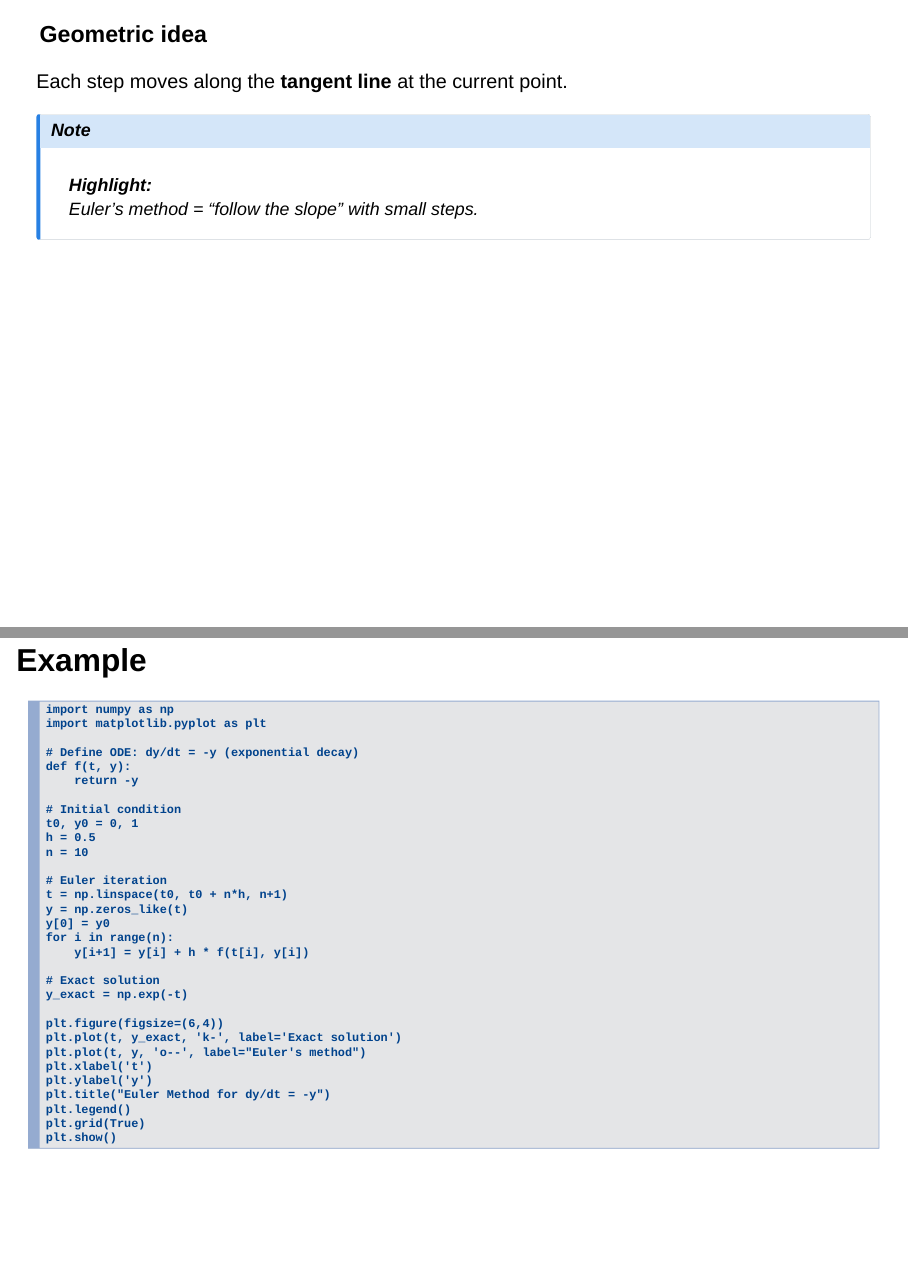
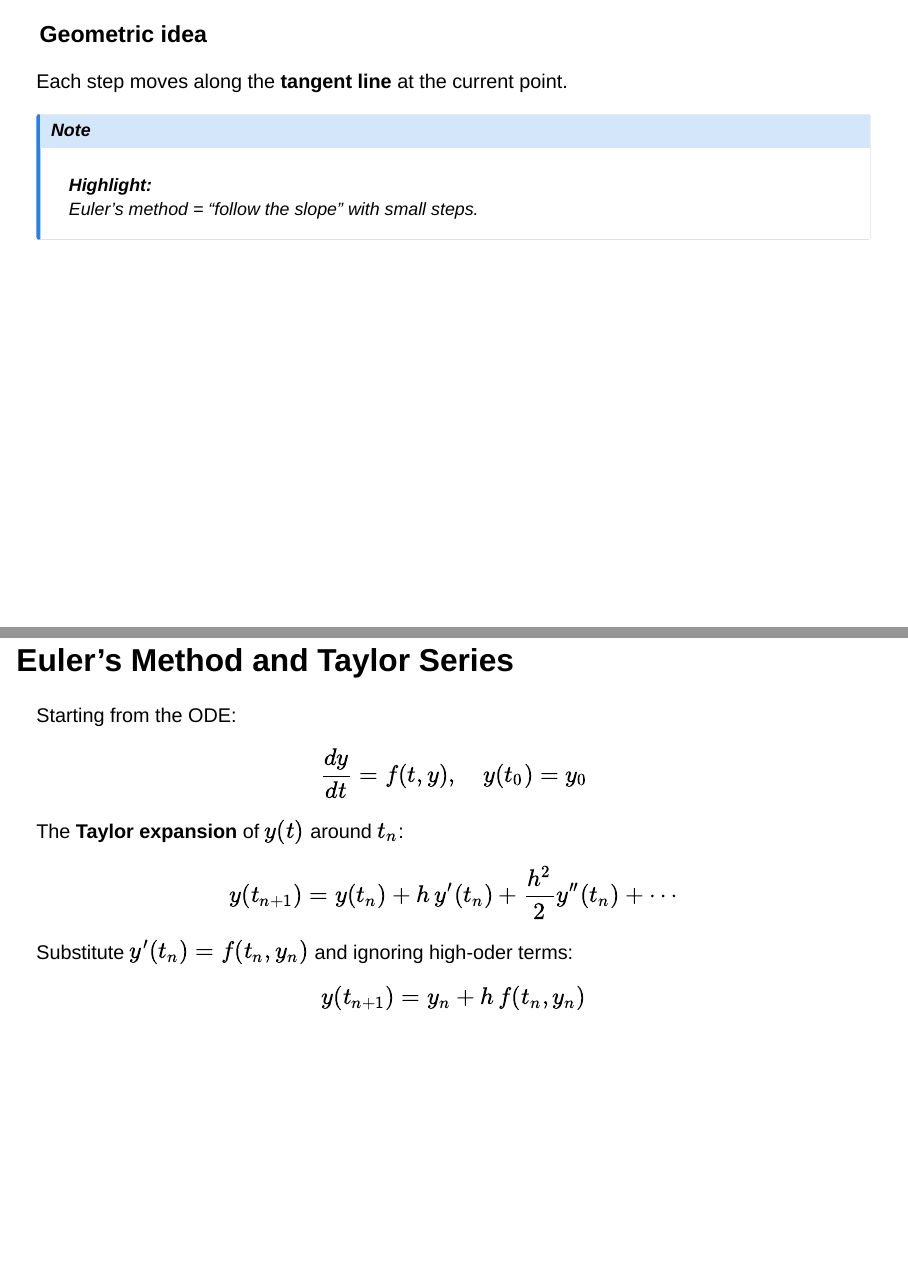
Before and after one commit to tgentilhomme-hevs/nms, a Quarto document (W7S1/slides.qmd): pages 6 and 7 of 12 before the commit and pages 6 and 7 of 13 after it, joined at a grey line. Rendered offline with R 4.5, knitr and Pandoc in place of Quarto, with nearby package versions; the code chunks are not run, so their results and figures are left out; drawn as Slidy slides in place of the format the file asks for.

Commit message:
feat:add Taylor explaination

```diff
--- a/W7S1/slides.qmd
+++ b/W7S1/slides.qmd
@@ -80,6 +80,23 @@ Each step moves along the **tangent line** at the current point.
 **Highlight:**
 Euler’s method = “follow the slope” with small steps.
 :::
+
+## Euler’s Method and Taylor Series
+
+Starting from the ODE:
+$$
+\frac{dy}{dt} = f(t, y), \quad y(t_0) = y_0
+$$
+
+The **Taylor expansion** of $y(t)$ around $t_n$:
+$$
+y(t_{n+1}) = y(t_n) + h\,y'(t_n) + \frac{h^2}{2}y''(t_n) + \cdots
+$$
+
+Substitute $y'(t_n) = f(t_n, y_n)$ and ignoring high-oder terms:
+$$
+y(t_{n+1}) = y_n + h\,f(t_n, y_n)
+$$
 
 
 ## Example
```
